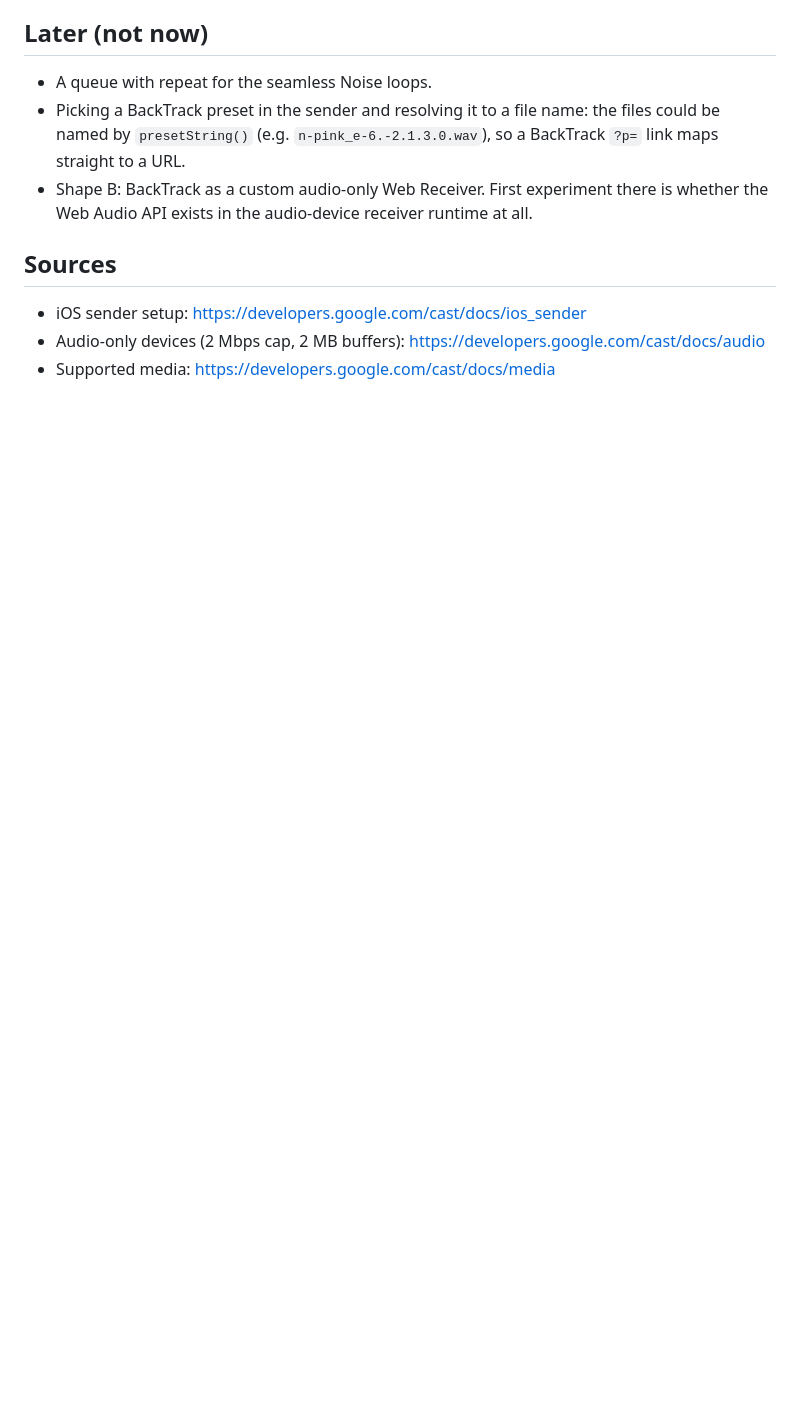
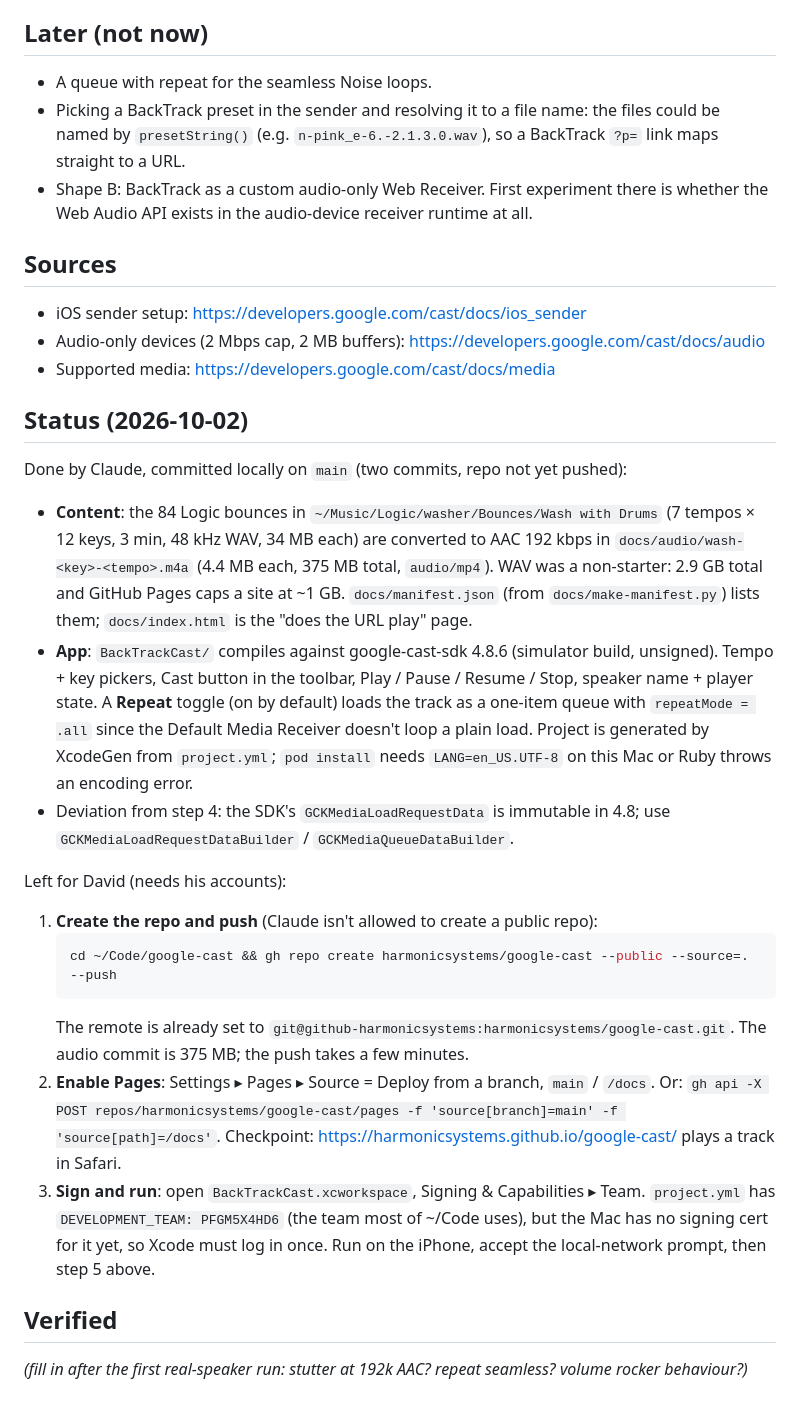
Before and after one commit to harmonicsystems/google-cast, a Markdown page: HANDOFF.md, the part around the change. Rendered like a GitHub page; blank space fills up the shorter version.

Commit message:
HANDOFF: record status and remaining steps
Co-Authored-By: Claude Fable 5.1 <noreply@anthropic.com>

````diff
--- a/HANDOFF.md
+++ b/HANDOFF.md
@@ -102,3 +102,40 @@ Record results in this file under **Verified**.
 - iOS sender setup: https://developers.google.com/cast/docs/ios_sender
 - Audio-only devices (2 Mbps cap, 2 MB buffers): https://developers.google.com/cast/docs/audio
 - Supported media: https://developers.google.com/cast/docs/media
+
+## Status (2026-10-02)
+
+Done by Claude, committed locally on `main` (two commits, repo not yet pushed):
+- **Content**: the 84 Logic bounces in `~/Music/Logic/washer/Bounces/Wash with Drums`
+  (7 tempos × 12 keys, 3 min, 48 kHz WAV, 34 MB each) are converted to AAC 192 kbps
+  in `docs/audio/wash-<key>-<tempo>.m4a` (4.4 MB each, 375 MB total, `audio/mp4`).
+  WAV was a non-starter: 2.9 GB total and GitHub Pages caps a site at ~1 GB.
+  `docs/manifest.json` (from `docs/make-manifest.py`) lists them; `docs/index.html`
+  is the "does the URL play" page.
+- **App**: `BackTrackCast/` compiles against google-cast-sdk 4.8.6 (simulator build,
+  unsigned). Tempo + key pickers, Cast button in the toolbar, Play / Pause / Resume /
+  Stop, speaker name + player state. A **Repeat** toggle (on by default) loads the
+  track as a one-item queue with `repeatMode = .all` since the Default Media Receiver
+  doesn't loop a plain load. Project is generated by XcodeGen from `project.yml`;
+  `pod install` needs `LANG=en_US.UTF-8` on this Mac or Ruby throws an encoding error.
+- Deviation from step 4: the SDK's `GCKMediaLoadRequestData` is immutable in 4.8;
+  use `GCKMediaLoadRequestDataBuilder` / `GCKMediaQueueDataBuilder`.
+
+Left for David (needs his accounts):
+1. **Create the repo and push** (Claude isn't allowed to create a public repo):
+   ```bash
+   cd ~/Code/google-cast && gh repo create harmonicsystems/google-cast --public --source=. --push
+   ```
+   The remote is already set to `git@github-harmonicsystems:harmonicsystems/google-cast.git`.
+   The audio commit is 375 MB; the push takes a few minutes.
+2. **Enable Pages**: Settings ▸ Pages ▸ Source = Deploy from a branch, `main` / `/docs`.
+   Or: `gh api -X POST repos/harmonicsystems/google-cast/pages -f 'source[branch]=main' -f 'source[path]=/docs'`.
+   Checkpoint: https://harmonicsystems.github.io/google-cast/ plays a track in Safari.
+3. **Sign and run**: open `BackTrackCast.xcworkspace`, Signing & Capabilities ▸ Team.
+   `project.yml` has `DEVELOPMENT_TEAM: PFGM5X4HD6` (the team most of ~/Code uses),
+   but the Mac has no signing cert for it yet, so Xcode must log in once. Run on the
+   iPhone, accept the local-network prompt, then step 5 above.
+
+## Verified
+_(fill in after the first real-speaker run: stutter at 192k AAC? repeat seamless?
+volume rocker behaviour?)_
````
